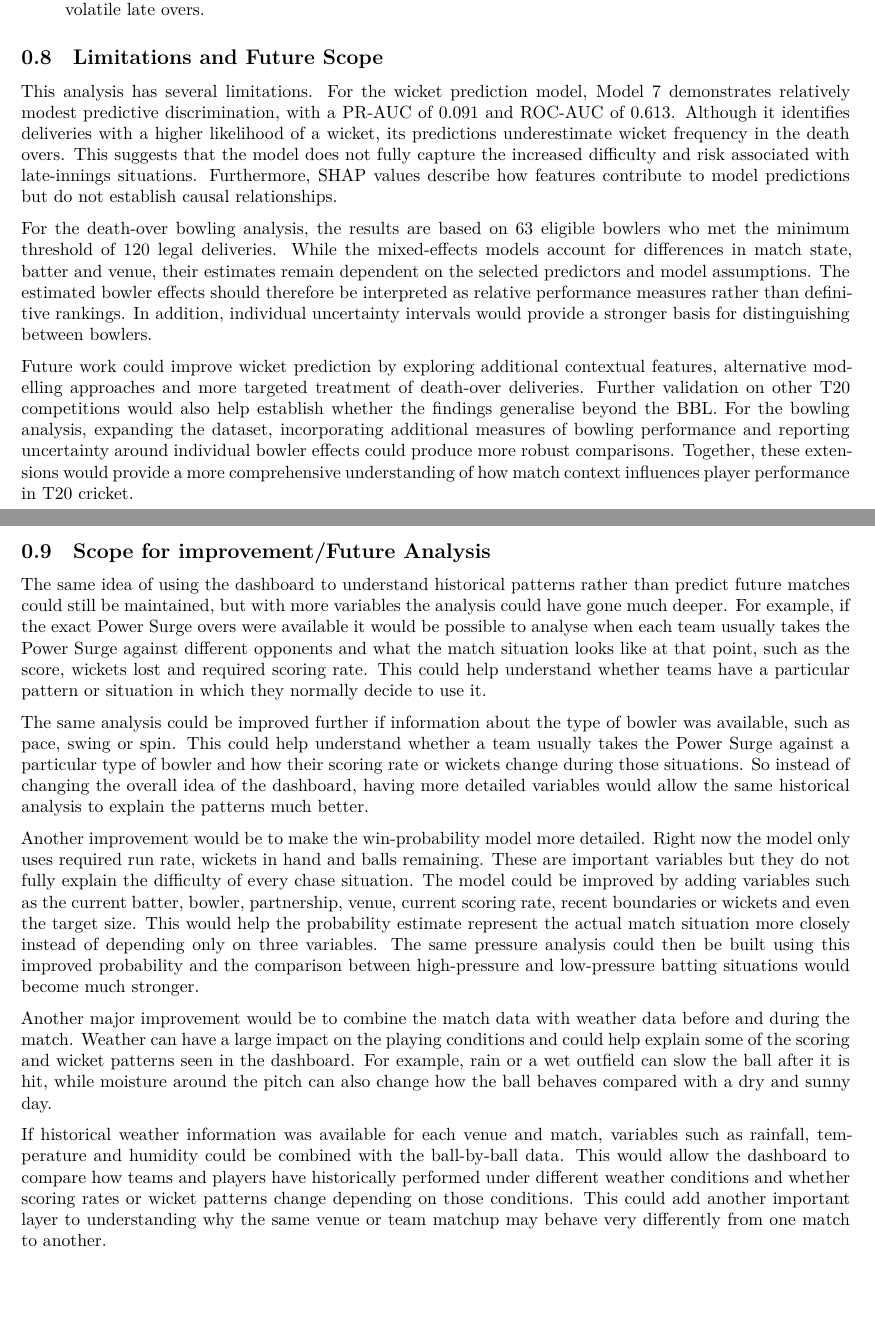
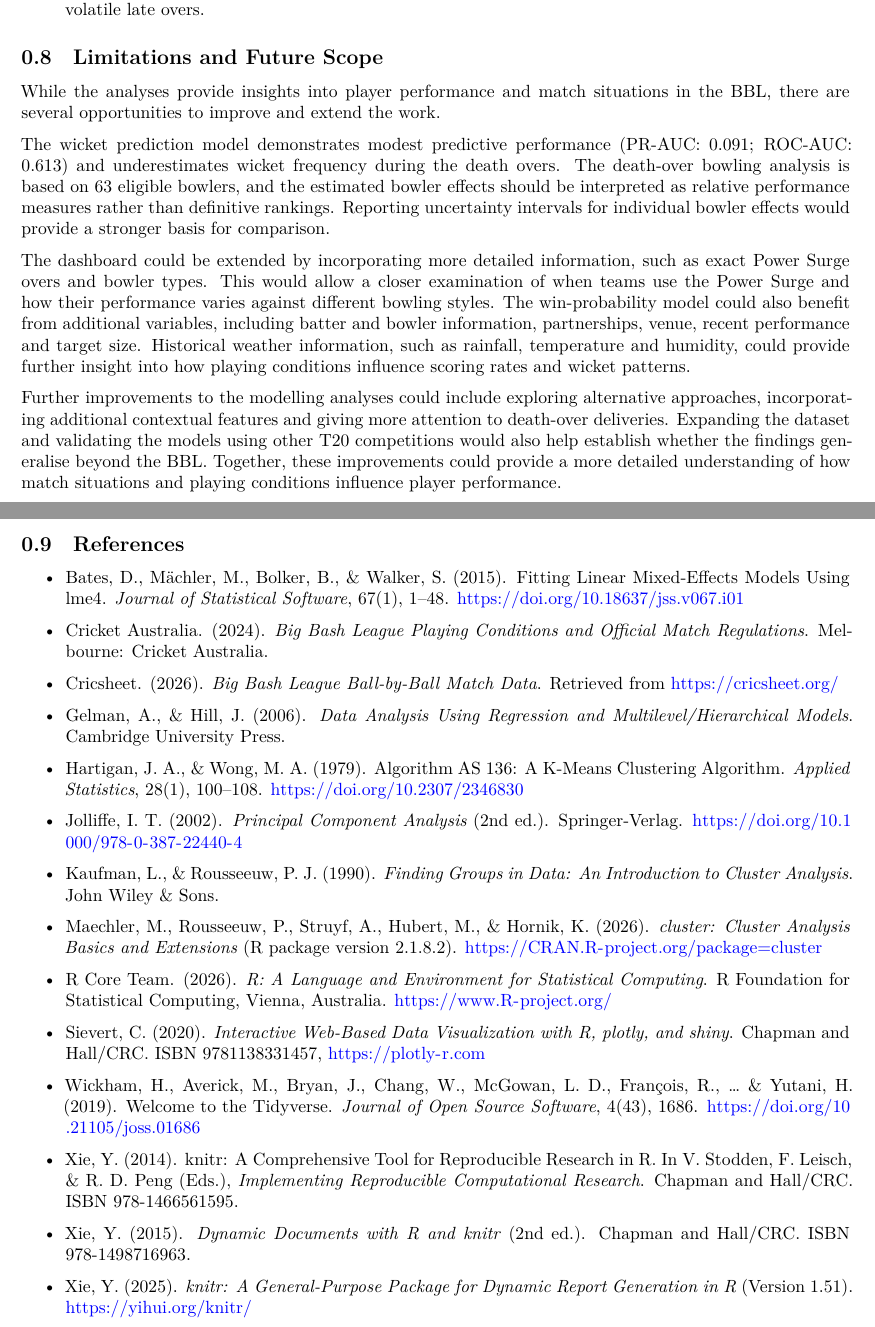
Before and after one commit to m2huynh/ETC5543_T20_Project, a Quarto document (Report/Report.qmd): two parts of pages 20 and 21 of 21, joined at a grey line, cut so that both start at the same text, the shorter picture padded with empty space. Rendered offline with R 4.5, knitr and Pandoc in place of Quarto, then LaTeX, with nearby package versions; some code elsewhere in the file could not run offline.

Commit message:
[Pranav] Adding AI acknowledgement to README and changing limitations section

```diff
--- a/Report/Report.qmd
+++ b/Report/Report.qmd
@@ -906,24 +906,42 @@ Integrating clustering insights with the earlier GLMM toss findings leads to two
 
 
 
-
-
 ## Limitations and Future Scope
 
-This analysis has several limitations. For the wicket prediction model, Model 7 demonstrates relatively modest predictive discrimination, with a PR-AUC of 0.091 and ROC-AUC of 0.613. Although it identifies deliveries with a higher likelihood of a wicket, its predictions underestimate wicket frequency in the death overs. This suggests that the model does not fully capture the increased difficulty and risk associated with late-innings situations. Furthermore, SHAP values describe how features contribute to model predictions but do not establish causal relationships.
+While the analyses provide insights into player performance and match situations in the BBL, there are several opportunities to improve and extend the work.
 
-For the death-over bowling analysis, the results are based on 63 eligible bowlers who met the minimum threshold of 120 legal deliveries. While the mixed-effects models account for differences in match state, batter and venue, their estimates remain dependent on the selected predictors and model assumptions. The estimated bowler effects should therefore be interpreted as relative performance measures rather than definitive rankings. In addition, individual uncertainty intervals would provide a stronger basis for distinguishing between bowlers.
+The wicket prediction model demonstrates modest predictive performance (PR-AUC: 0.091; ROC-AUC: 0.613) and underestimates wicket frequency during the death overs. The death-over bowling analysis is based on 63 eligible bowlers, and the estimated bowler effects should be interpreted as relative performance measures rather than definitive rankings. Reporting uncertainty intervals for individual bowler effects would provide a stronger basis for comparison.
 
-Future work could improve wicket prediction by exploring additional contextual features, alternative modelling approaches and more targeted treatment of death-over deliveries. Further validation on other T20 competitions would also help establish whether the findings generalise beyond the BBL. For the bowling analysis, expanding the dataset, incorporating additional measures of bowling performance and reporting uncertainty around individual bowler effects could produce more robust comparisons. Together, these extensions would provide a more comprehensive understanding of how match context influences player performance in T20 cricket.
+The dashboard could be extended by incorporating more detailed information, such as exact Power Surge overs and bowler types. This would allow a closer examination of when teams use the Power Surge and how their performance varies against different bowling styles. The win-probability model could also benefit from additional variables, including batter and bowler information, partnerships, venue, recent performance and target size. Historical weather information, such as rainfall, temperature and humidity, could provide further insight into how playing conditions influence scoring rates and wicket patterns.
 
-## Scope for improvement/Future Analysis
+Further improvements to the modelling analyses could include exploring alternative approaches, incorporating additional contextual features and giving more attention to death-over deliveries. Expanding the dataset and validating the models using other T20 competitions would also help establish whether the findings generalise beyond the BBL. Together, these improvements could provide a more detailed understanding of how match situations and playing conditions influence player performance.
 
-The same idea of using the dashboard to understand historical patterns rather than predict future matches could still be maintained, but with more variables the analysis could have gone much deeper. For example, if the exact Power Surge overs were available it would be possible to analyse when each team usually takes the Power Surge against different opponents and what the match situation looks like at that point, such as the score, wickets lost and required scoring rate. This could help understand whether teams have a particular pattern or situation in which they normally decide to use it.
+## References
 
-The same analysis could be improved further if information about the type of bowler was available, such as pace, swing or spin. This could help understand whether a team usually takes the Power Surge against a particular type of bowler and how their scoring rate or wickets change during those situations. So instead of changing the overall idea of the dashboard, having more detailed variables would allow the same historical analysis to explain the patterns much better.
+- Bates, D., Mächler, M., Bolker, B., & Walker, S. (2015). Fitting Linear Mixed-Effects Models Using lme4. *Journal of Statistical Software*, 67(1), 1–48. https://doi.org/10.18637/jss.v067.i01
 
-Another improvement would be to make the win-probability model more detailed. Right now the model only uses required run rate, wickets in hand and balls remaining. These are important variables but they do not fully explain the difficulty of every chase situation. The model could be improved by adding variables such as the current batter, bowler, partnership, venue, current scoring rate, recent boundaries or wickets and even the target size. This would help the probability estimate represent the actual match situation more closely instead of depending only on three variables. The same pressure analysis could then be built using this improved probability and the comparison between high-pressure and low-pressure batting situations would become much stronger.
+- Cricket Australia. (2024). *Big Bash League Playing Conditions and Official Match Regulations*. Melbourne: Cricket Australia.
 
-Another major improvement would be to combine the match data with weather data before and during the match. Weather can have a large impact on the playing conditions and could help explain some of the scoring and wicket patterns seen in the dashboard. For example, rain or a wet outfield can slow the ball after it is hit, while moisture around the pitch can also change how the ball behaves compared with a dry and sunny day.
+- Cricsheet. (2026). *Big Bash League Ball-by-Ball Match Data*. Retrieved from https://cricsheet.org/
 
-If historical weather information was available for each venue and match, variables such as rainfall, temperature and humidity could be combined with the ball-by-ball data. This would allow the dashboard to compare how teams and players have historically performed under different weather conditions and whether scoring rates or wicket patterns change depending on those conditions. This could add another important layer to understanding why the same venue or team matchup may behave very differently from one match to another.
+- Gelman, A., & Hill, J. (2006). *Data Analysis Using Regression and Multilevel/Hierarchical Models*. Cambridge University Press.
+
+- Hartigan, J. A., & Wong, M. A. (1979). Algorithm AS 136: A K-Means Clustering Algorithm. *Applied Statistics*, 28(1), 100–108. https://doi.org/10.2307/2346830
+
+- Jolliffe, I. T. (2002). *Principal Component Analysis* (2nd ed.). Springer-Verlag. https://doi.org/10.1000/978-0-387-22440-4
+
+- Kaufman, L., & Rousseeuw, P. J. (1990). *Finding Groups in Data: An Introduction to Cluster Analysis*. John Wiley & Sons.
+
+- Maechler, M., Rousseeuw, P., Struyf, A., Hubert, M., & Hornik, K. (2026). *cluster: Cluster Analysis Basics and Extensions* (R package version 2.1.8.2). https://CRAN.R-project.org/package=cluster
+
+- R Core Team. (2026). *R: A Language and Environment for Statistical Computing*. R Foundation for Statistical Computing, Vienna, Australia. https://www.R-project.org/
+
+- Sievert, C. (2020). *Interactive Web-Based Data Visualization with R, plotly, and shiny*. Chapman and Hall/CRC. ISBN 9781138331457, https://plotly-r.com
+
+- Wickham, H., Averick, M., Bryan, J., Chang, W., McGowan, L. D., François, R., ... & Yutani, H. (2019). Welcome to the Tidyverse. *Journal of Open Source Software*, 4(43), 1686. https://doi.org/10.21105/joss.01686
+
+- Xie, Y. (2014). knitr: A Comprehensive Tool for Reproducible Research in R. In V. Stodden, F. Leisch, & R. D. Peng (Eds.), *Implementing Reproducible Computational Research*. Chapman and Hall/CRC. ISBN 978-1466561595.
+
+- Xie, Y. (2015). *Dynamic Documents with R and knitr* (2nd ed.). Chapman and Hall/CRC. ISBN 978-1498716963.
+
+- Xie, Y. (2025). *knitr: A General-Purpose Package for Dynamic Report Generation in R* (Version 1.51). https://yihui.org/knitr/
```
Also changed, not shown: README.md.
